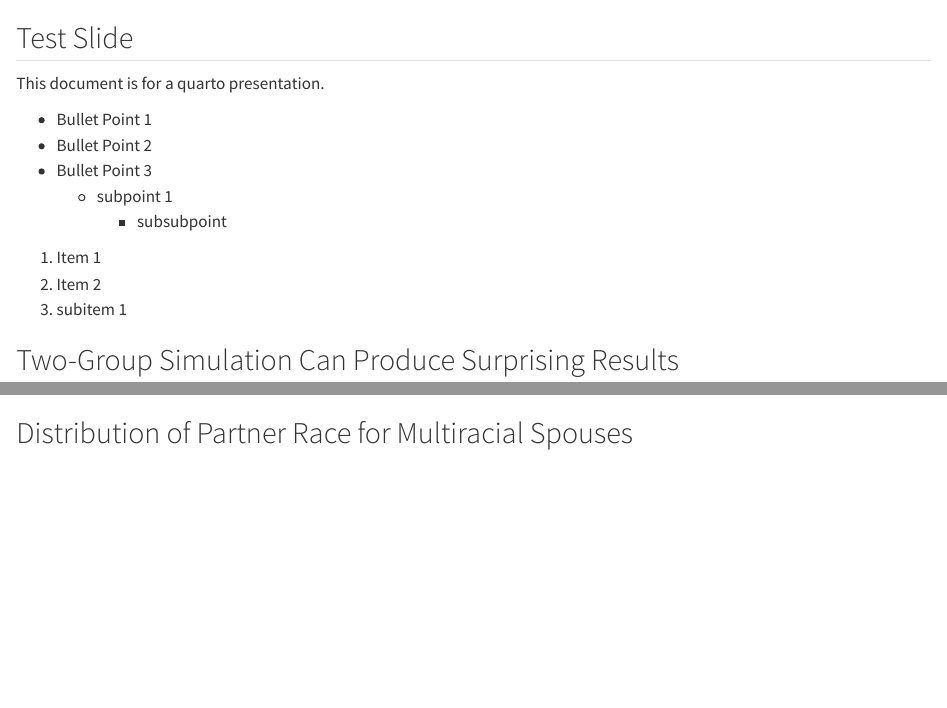
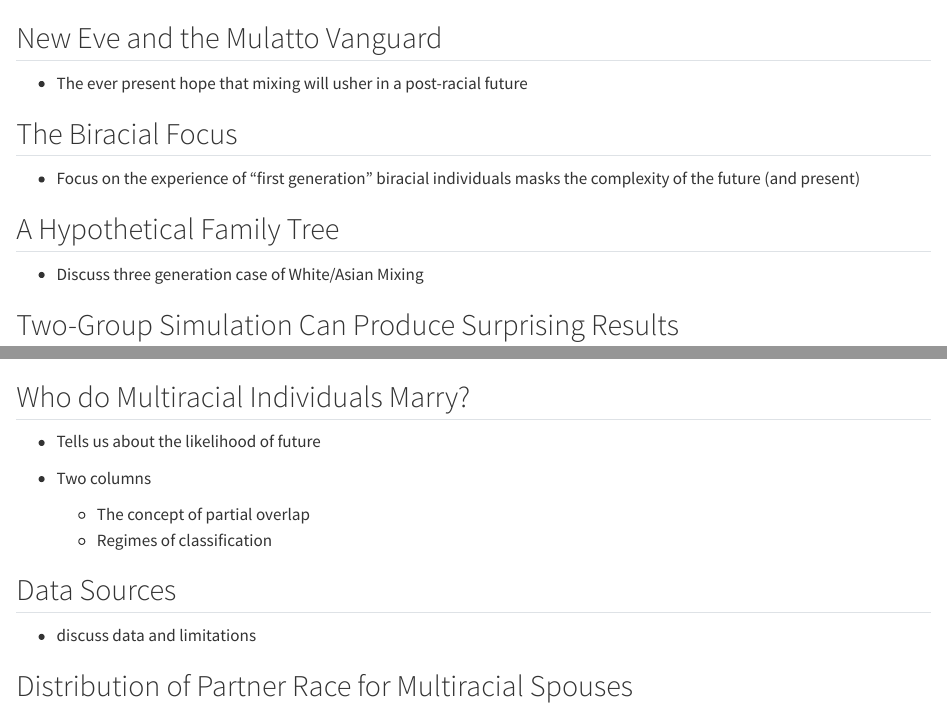
Before and after one commit to AaronGullickson/multiracial_intermar, a Quarto document (presentation/presentation.qmd): the page in a window 1100 px wide, from 2320 px down, and a second part further down, joined at a grey line. Rendered offline with R 4.5, knitr and Pandoc in place of Quarto, with nearby package versions; some code elsewhere in the file could not run offline; long lines of code are wrapped.

Commit message:
Add placeholders for content slides

````diff
--- a/presentation/presentation.qmd
+++ b/presentation/presentation.qmd
@@ -119,19 +119,17 @@ exogamy_trend |>
        caption = "Notes: Census and ACS Data. Age weighted to match joint age distribution of newlywed couples.")
 ```
 
-## Test Slide
+## New Eve and the Mulatto Vanguard
 
-This document is for a quarto presentation.
+- The ever present hope that mixing will usher in a post-racial future
 
-- Bullet Point 1
-- Bullet Point 2
-- Bullet Point 3
-  - subpoint 1
-    - subsubpoint
+## The Biracial Focus
 
-1. Item 1
-2. Item 2
-  1. subitem 1
+- Focus on the experience of "first generation" biracial individuals masks the complexity of the future (and present)
+
+## A Hypothetical Family Tree
+
+- Discuss three generation case of White/Asian Mixing
 
 ## Two-Group Simulation Can Produce Surprising Results
 
@@ -165,6 +163,17 @@ plot_sim+
 ```
 
 
+## Who do Multiracial Individuals Marry?
+
+- Tells us about the likelihood of future
+
+- Two columns
+  - The concept of partial overlap
+  - Regimes of classification
+
+## Data Sources
+
+- discuss data and limitations
 
 ## Distribution of Partner Race for Multiracial Spouses
 
````
Also changed, not shown: presentation/presentation.qmd (6 more changed lines).
